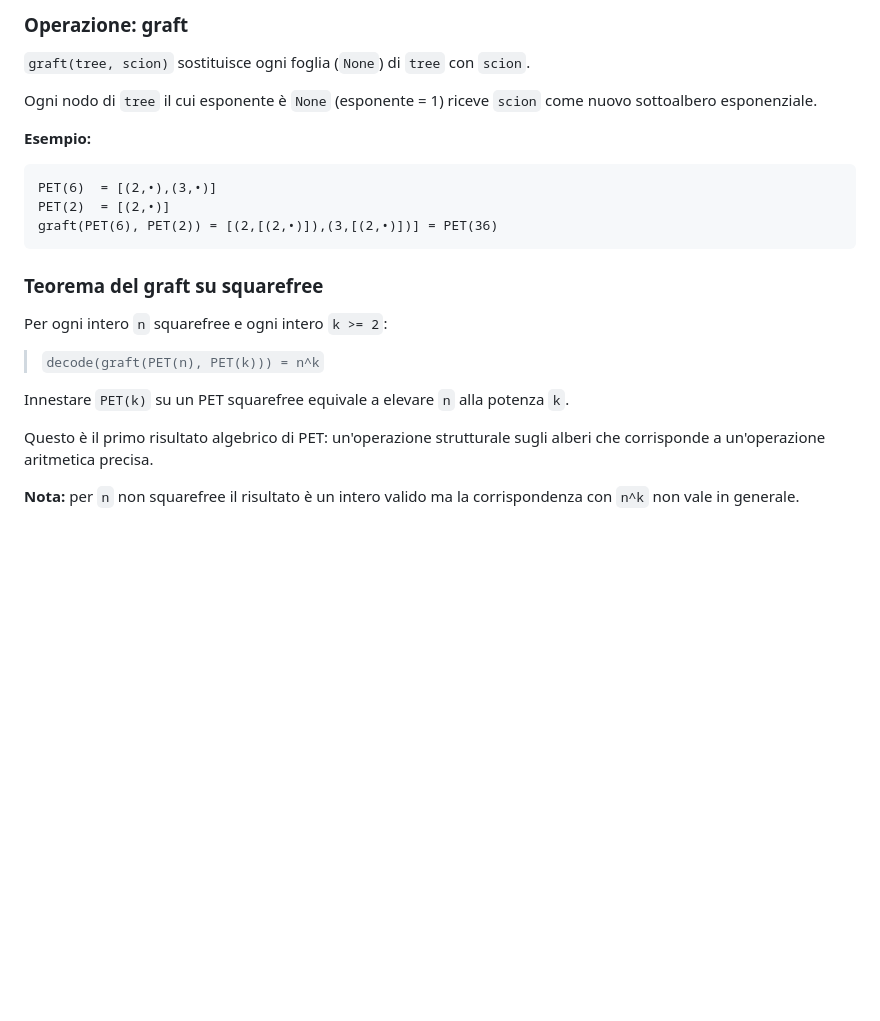
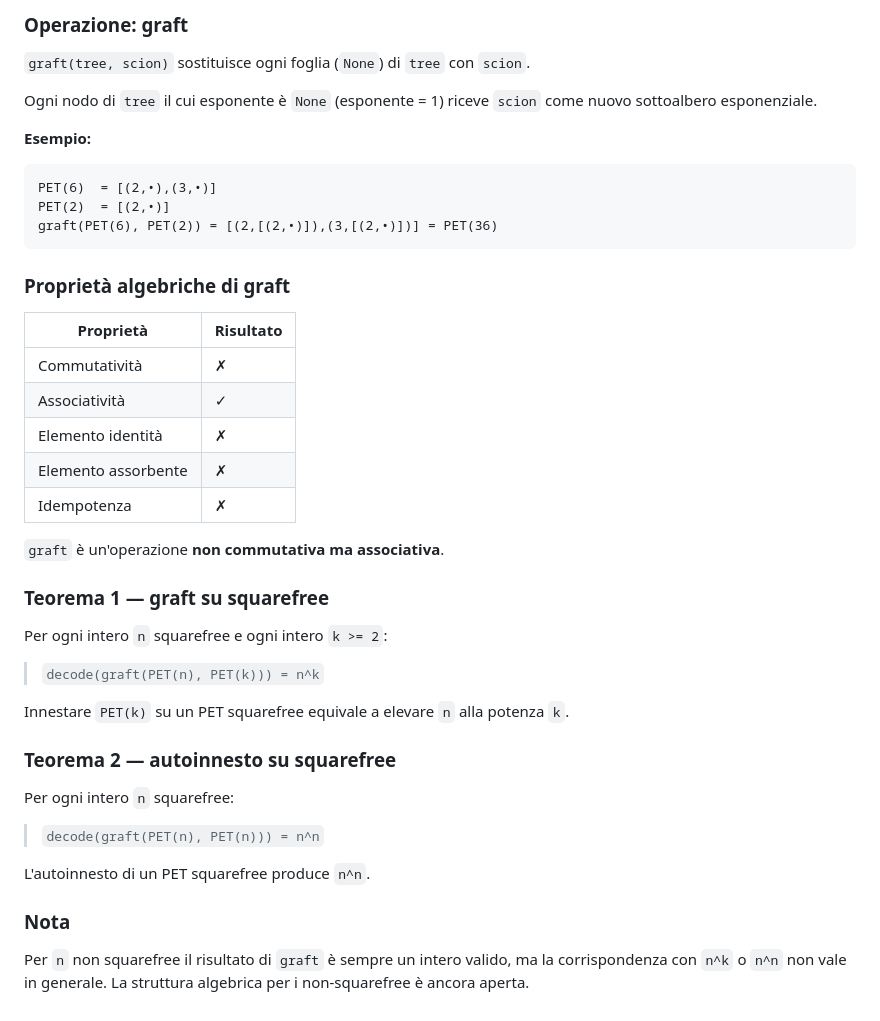
Before and after one commit to gcomneno/pet, a Markdown page: docs/SPEC.md, the part around the change. GitHub-like rendering; blank space fills up the shorter version.

Commit message:
docs: update PET-Algebra section with graft properties and theorems

````diff
--- a/docs/SPEC.md
+++ b/docs/SPEC.md
@@ -274,7 +274,8 @@ Il codice vive in `src/pet_algebra.py`.
 
 `graft(tree, scion)` sostituisce ogni foglia (`None`) di `tree` con `scion`.
 
-Ogni nodo di `tree` il cui esponente è `None` (esponente = 1) riceve `scion` come nuovo sottoalbero esponenziale.
+Ogni nodo di `tree` il cui esponente è `None` (esponente = 1) riceve
+`scion` come nuovo sottoalbero esponenziale.
 
 **Esempio:**
 ```
@@ -283,7 +284,19 @@ PET(2)  = [(2,•)]
 graft(PET(6), PET(2)) = [(2,[(2,•)]),(3,[(2,•)])] = PET(36)
 ```
 
-### Teorema del graft su squarefree
+### Proprietà algebriche di graft
+
+| Proprietà | Risultato |
+|---|---|
+| Commutatività | ✗ |
+| Associatività | ✓ |
+| Elemento identità | ✗ |
+| Elemento assorbente | ✗ |
+| Idempotenza | ✗ |
+
+`graft` è un'operazione **non commutativa ma associativa**.
+
+### Teorema 1 — graft su squarefree
 
 Per ogni intero `n` squarefree e ogni intero `k >= 2`:
 
@@ -291,6 +304,15 @@ Per ogni intero `n` squarefree e ogni intero `k >= 2`:
 
 Innestare `PET(k)` su un PET squarefree equivale a elevare `n` alla potenza `k`.
 
-Questo è il primo risultato algebrico di PET: un'operazione strutturale sugli alberi che corrisponde a un'operazione aritmetica precisa.
+### Teorema 2 — autoinnesto su squarefree
 
-**Nota:** per `n` non squarefree il risultato è un intero valido ma la corrispondenza con `n^k` non vale in generale.
+Per ogni intero `n` squarefree:
+
+> `decode(graft(PET(n), PET(n))) = n^n`
+
+L'autoinnesto di un PET squarefree produce `n^n`.
+
+### Nota
+
+Per `n` non squarefree il risultato di `graft` è sempre un intero valido, ma la corrispondenza con `n^k` o `n^n` non vale in generale.
+La struttura algebrica per i non-squarefree è ancora aperta.
````
